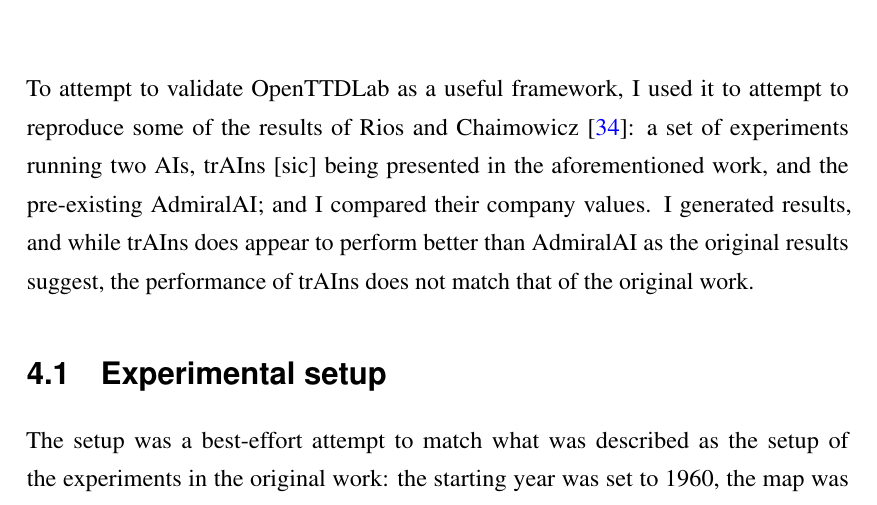
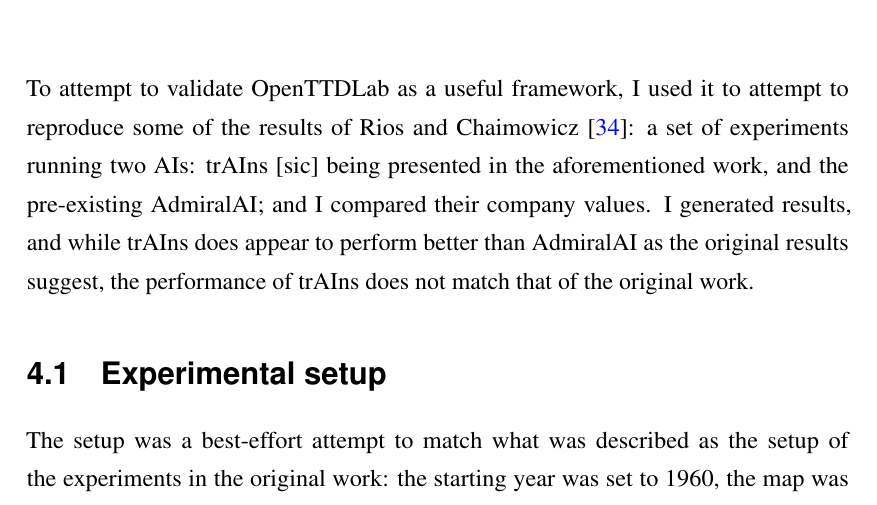
Before and after one commit to michalc/OpenTTDLab-MSc-Dissertation, a LaTeX thesis (main.tex): part of page 31 of 102, cut so that both start at the same text. Compiled offline with pdfLaTeX.

Commit message:
Updates from Overleaf

```diff
--- a/main.tex
+++ b/main.tex
@@ -611,7 +611,7 @@
 \chapter{Experiments 1: Reproducing results}
 \label{chapter:experiments-attempt-at-reproducing}
 
-To attempt to validate OpenTTDLab as a useful framework, I used it to attempt to reproduce some of the results of Rios and Chaimowicz \cite{rios2009trains}: a set of experiments running two AIs, trAIns [sic] being presented in the aforementioned work, and the pre-existing AdmiralAI; and I compared their company values. I generated results, and while trAIns does appear to perform better than AdmiralAI as the original results suggest, the performance of trAIns does not match that of the original work.
+To attempt to validate OpenTTDLab as a useful framework, I used it to attempt to reproduce some of the results of Rios and Chaimowicz \cite{rios2009trains}: a set of experiments running two AIs: trAIns [sic] being presented in the aforementioned work, and the pre-existing AdmiralAI; and I compared their company values. I generated results, and while trAIns does appear to perform better than AdmiralAI as the original results suggest, the performance of trAIns does not match that of the original work.
 
 \section{Experimental setup}
 
```
